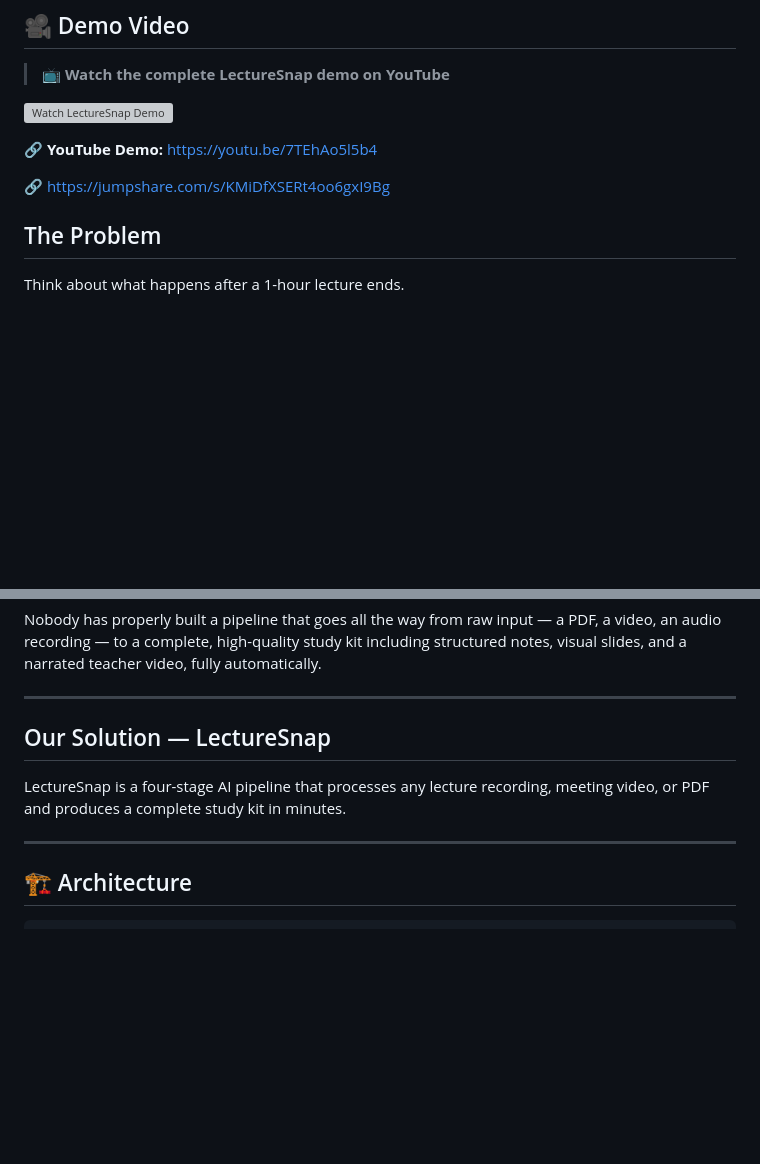
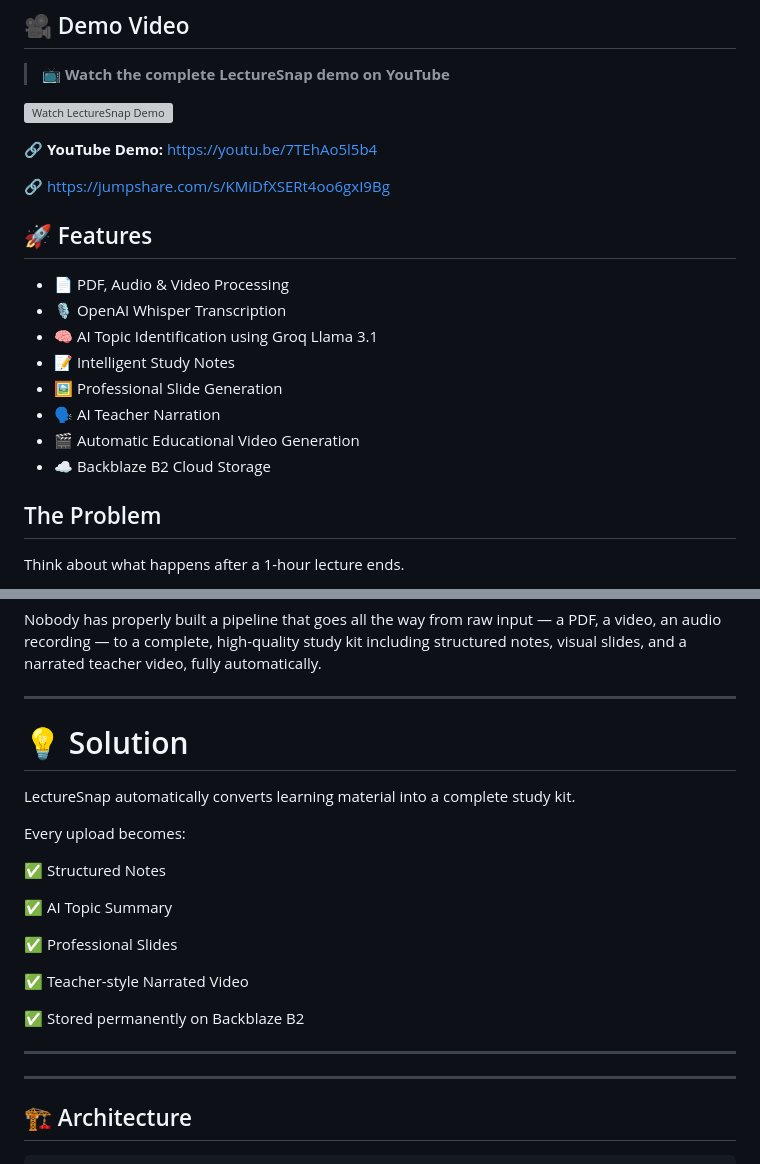
Before and after one commit to Nivedithagowda2/LectureSnap, a Markdown page: README.md, 2 parts joined by grey strips. Rendered like a GitHub page; blank space fills up the shorter version; grey boxes are pictures that could not be loaded.

```diff
--- a/README.md
+++ b/README.md
@@ -16,6 +16,18 @@
 
 
 🔗 https://jumpshare.com/s/KMiDfXSERt4oo6gxI9Bg
+
+## 🚀 Features
+
+- 📄 PDF, Audio & Video Processing
+- 🎙 OpenAI Whisper Transcription
+- 🧠 AI Topic Identification using Groq Llama 3.1
+- 📝 Intelligent Study Notes
+- 🖼 Professional Slide Generation
+- 🗣 AI Teacher Narration
+- 🎬 Automatic Educational Video Generation
+- ☁ Backblaze B2 Cloud Storage
+
 
 
 ## The Problem
@@ -37,10 +49,23 @@ Existing tools do not solve this:
 Nobody has properly built a pipeline that goes all the way from raw input — a PDF, a video, an audio recording — to a complete, high-quality study kit including structured notes, visual slides, and a narrated teacher video, fully automatically.
 
 ---
+# 💡 Solution
 
-## Our Solution — LectureSnap
+LectureSnap automatically converts learning material into a complete study kit.
 
-LectureSnap is a four-stage AI pipeline that processes any lecture recording, meeting video, or PDF and produces a complete study kit in minutes.
+Every upload becomes:
+
+✅ Structured Notes
+
+✅ AI Topic Summary
+
+✅ Professional Slides
+
+✅ Teacher-style Narrated Video
+
+✅ Stored permanently on Backblaze B2
+
+---
 
 
 
```
Also changed, not shown: other parts of README.md (+1 -1 lines).
